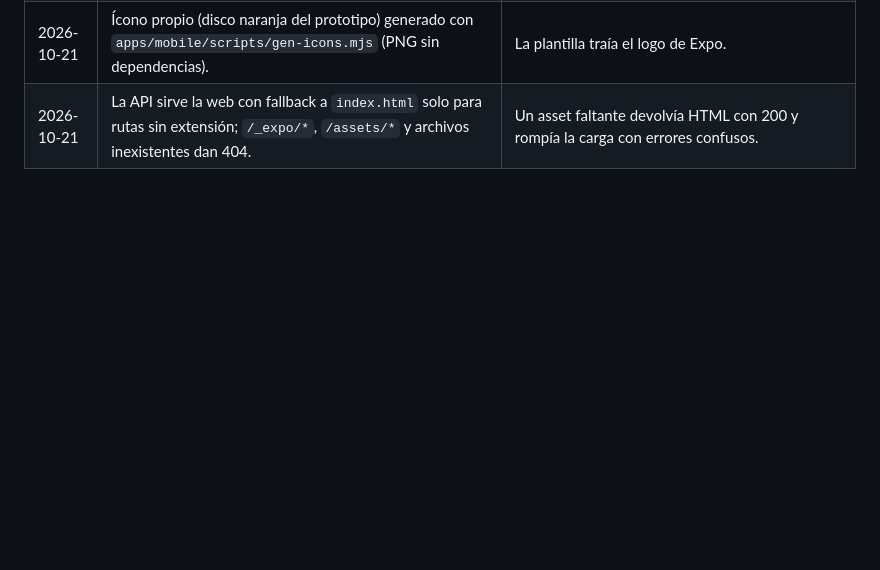
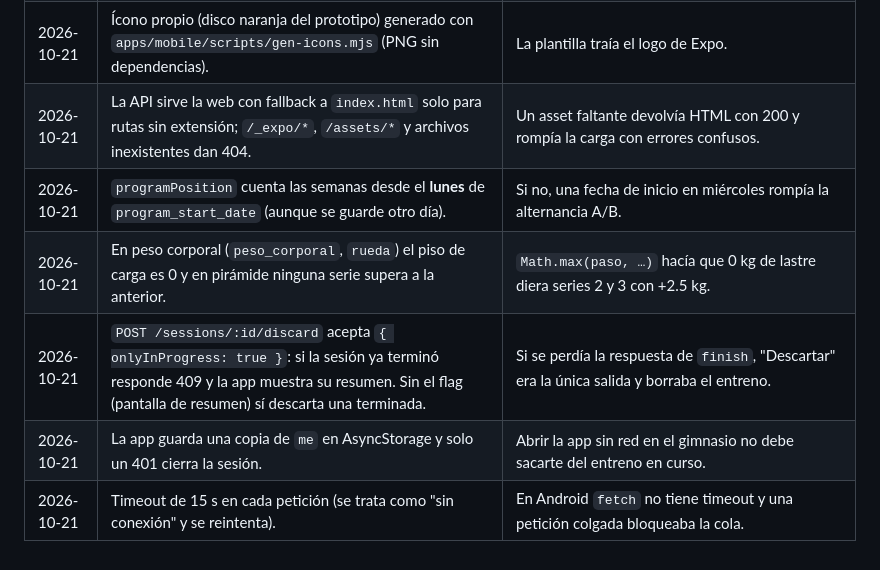
Before and after one commit to renzofernandezr/lifemaxxing_gym_app, a Markdown page: docs/DECISIONES.md, the part around the change. Drawn GitHub-style; blank space fills up the shorter version.

Commit message:
docs: decisiones de la revisión de código
Co-Authored-By: Claude Opus 5.5 <noreply@anthropic.com>

```diff
--- a/docs/DECISIONES.md
+++ b/docs/DECISIONES.md
@@ -28,3 +28,8 @@ Registro de decisiones tomadas durante la construcción (fecha · decisión · p
 | 2026-10-21 | Modo demo (`?demo=1`, solo web) con datos simulados deterministas y entrenos/check-ins en memoria; el usuario demo usa un correo ficticio. | El plan pide demo solo con `?demo=1`. Sirve para capturas y para probar la UI sin DB. Nunca se activa en nativo ni sin el parámetro. |
 | 2026-10-21 | Ícono propio (disco naranja del prototipo) generado con `apps/mobile/scripts/gen-icons.mjs` (PNG sin dependencias). | La plantilla traía el logo de Expo. |
 | 2026-10-21 | La API sirve la web con fallback a `index.html` solo para rutas sin extensión; `/_expo/*`, `/assets/*` y archivos inexistentes dan 404. | Un asset faltante devolvía HTML con 200 y rompía la carga con errores confusos. |
+| 2026-10-21 | `programPosition` cuenta las semanas desde el **lunes** de `program_start_date` (aunque se guarde otro día). | Si no, una fecha de inicio en miércoles rompía la alternancia A/B. |
+| 2026-10-21 | En peso corporal (`peso_corporal`, `rueda`) el piso de carga es 0 y en pirámide ninguna serie supera a la anterior. | `Math.max(paso, …)` hacía que 0 kg de lastre diera series 2 y 3 con +2.5 kg. |
+| 2026-10-21 | `POST /sessions/:id/discard` acepta `{ onlyInProgress: true }`: si la sesión ya terminó responde 409 y la app muestra su resumen. Sin el flag (pantalla de resumen) sí descarta una terminada. | Si se perdía la respuesta de `finish`, "Descartar" era la única salida y borraba el entreno. |
+| 2026-10-21 | La app guarda una copia de `me` en AsyncStorage y solo un 401 cierra la sesión. | Abrir la app sin red en el gimnasio no debe sacarte del entreno en curso. |
+| 2026-10-21 | Timeout de 15 s en cada petición (se trata como "sin conexión" y se reintenta). | En Android `fetch` no tiene timeout y una petición colgada bloqueaba la cola. |
```
